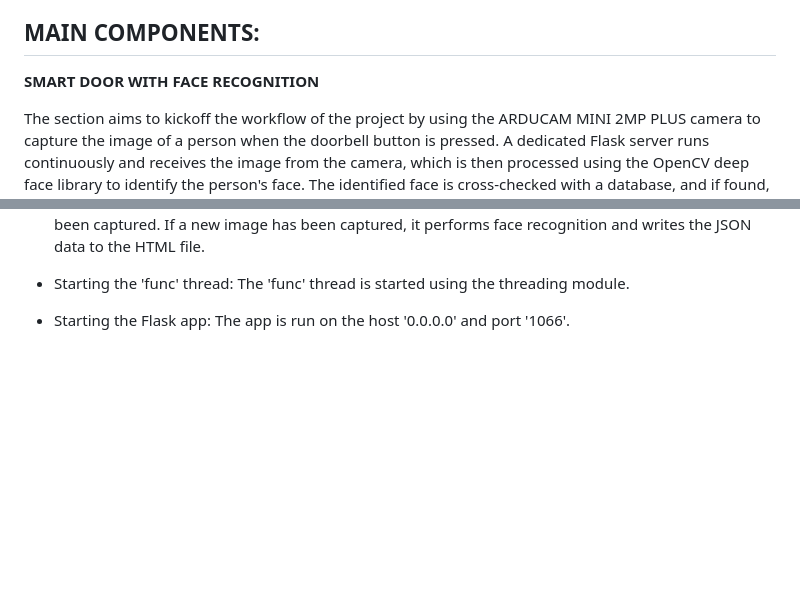
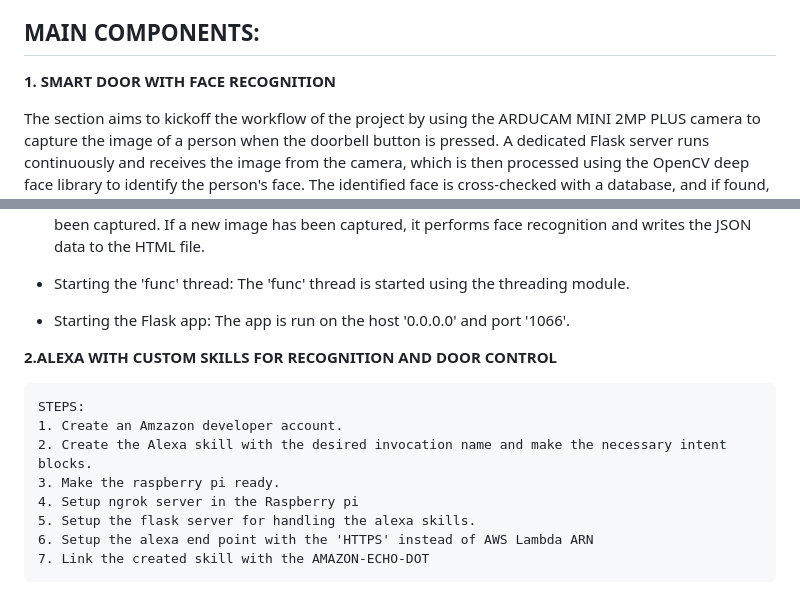
Before and after one commit to Stebin-17/INTELLIGENT-DOOR-ACCESS-SYSTEM-WITH-FACIAL-RECOGNITION-AND-VOICE-CONTROL, a Markdown page: README.md, 2 parts joined by grey strips. Rendered like a GitHub page; blank space fills up the shorter version.

````diff
--- a/README.md
+++ b/README.md
@@ -76,7 +76,7 @@ The last part of this project is the servo motor Micro Servo Motor SG90 attached
 
 ## **MAIN COMPONENTS:**
 
-**SMART DOOR WITH FACE RECOGNITION**
+**1. SMART DOOR WITH FACE RECOGNITION**
 
 The section aims to kickoff the workflow of the project by using the ARDUCAM MINI 2MP PLUS camera to capture the image of a person when the doorbell button is pressed. A dedicated Flask server runs continuously and receives the image from the camera, which is then processed using the OpenCV deep face library to identify the person's face. The identified face is cross-checked with a database, and if found, the server writes a JSON file with the time, picture, and identified name to an HTML file. If the face is not in the database, the server sends a "stranger" message to the HTML file. This project can be a useful tool for enhancing home security by identifying the people at the door and alerting homeowners of any unauthorized visitors.
 
@@ -152,3 +152,20 @@ Here's a brief explanation of the code:
 - Starting the 'func' thread: The 'func' thread is started using the threading module.
 
 - Starting the Flask app: The app is run on the host '0.0.0.0' and port '1066'.
+
+
+
+**2.ALEXA WITH CUSTOM SKILLS FOR RECOGNITION AND DOOR CONTROL**
+
+
+
+```
+STEPS:
+1. Create an Amzazon developer account.
+2. Create the Alexa skill with the desired invocation name and make the necessary intent blocks.
+3. Make the raspberry pi ready.
+4. Setup ngrok server in the Raspberry pi
+5. Setup the flask server for handling the alexa skills.
+6. Setup the alexa end point with the 'HTTPS' instead of AWS Lambda ARN
+7. Link the created skill with the AMAZON-ECHO-DOT
+```
````
